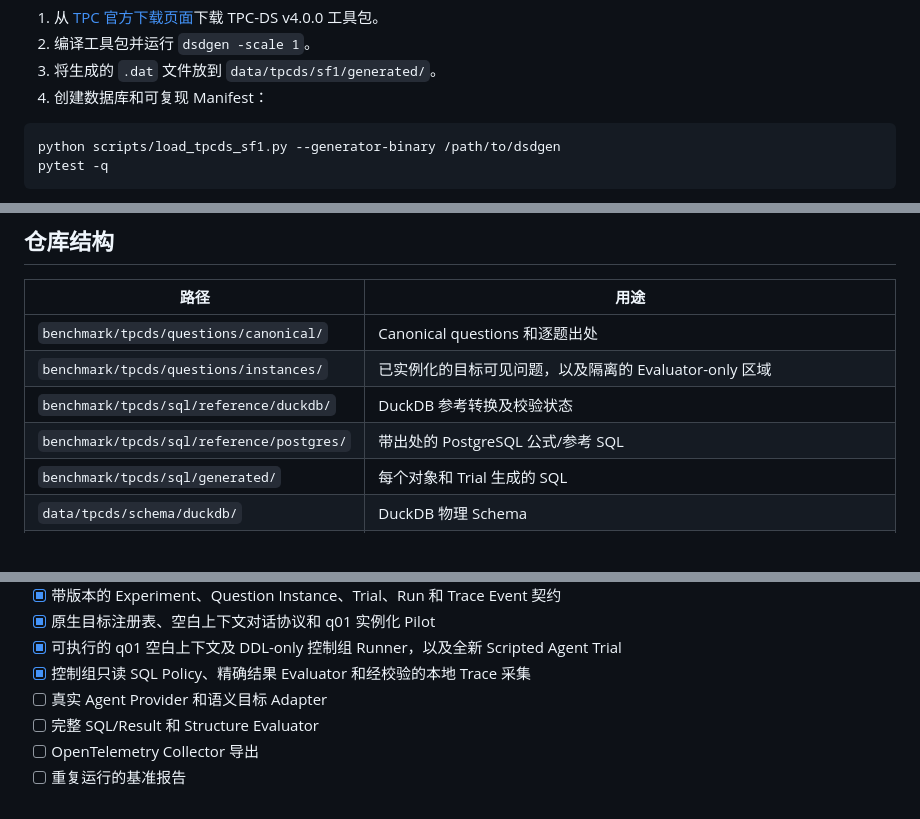
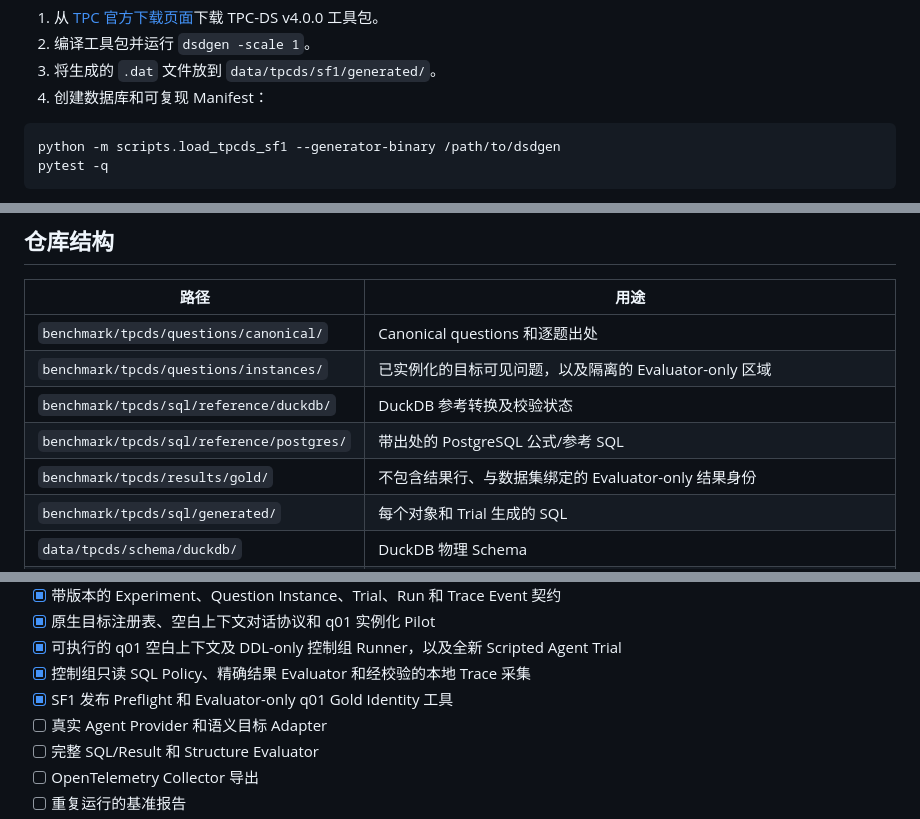
Before and after one commit to Jmmt-mingrui/semantic-layer-benchmark, a Markdown page: README.zh-CN.md, 3 parts joined by grey strips. Drawn GitHub-style.

Commit message:
docs: update Chinese SF1 freeze progress

````diff
--- a/README.zh-CN.md
+++ b/README.zh-CN.md
@@ -248,7 +248,7 @@ pip install -e '.[test]'
 4. 创建数据库和可复现 Manifest：
 
 ```bash
-python scripts/load_tpcds_sf1.py --generator-binary /path/to/dsdgen
+python -m scripts.load_tpcds_sf1 --generator-binary /path/to/dsdgen
 pytest -q
 ```
 
@@ -284,6 +284,7 @@ flowchart TB
 | `benchmark/tpcds/questions/instances/` | 已实例化的目标可见问题，以及隔离的 Evaluator-only 区域 |
 | `benchmark/tpcds/sql/reference/duckdb/` | DuckDB 参考转换及校验状态 |
 | `benchmark/tpcds/sql/reference/postgres/` | 带出处的 PostgreSQL 公式/参考 SQL |
+| `benchmark/tpcds/results/gold/` | 不包含结果行、与数据集绑定的 Evaluator-only 结果身份 |
 | `benchmark/tpcds/sql/generated/` | 每个对象和 Trial 生成的 SQL |
 | `data/tpcds/schema/duckdb/` | DuckDB 物理 Schema |
 | `data/tpcds/sf1/` | 生成的 SF1 数据库、Manifest 和本地数据目录 |
@@ -333,6 +334,7 @@ flowchart TB
 - [x] 原生目标注册表、空白上下文对话协议和 q01 实例化 Pilot
 - [x] 可执行的 q01 空白上下文及 DDL-only 控制组 Runner，以及全新 Scripted Agent Trial
 - [x] 控制组只读 SQL Policy、精确结果 Evaluator 和经校验的本地 Trace 采集
+- [x] SF1 发布 Preflight 和 Evaluator-only q01 Gold Identity 工具
 - [ ] 真实 Agent Provider 和语义目标 Adapter
 - [ ] 完整 SQL/Result 和 Structure Evaluator
 - [ ] OpenTelemetry Collector 导出
````
